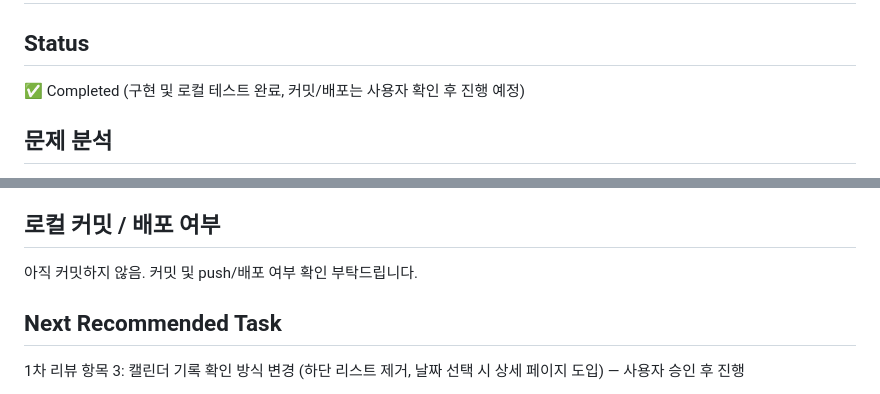
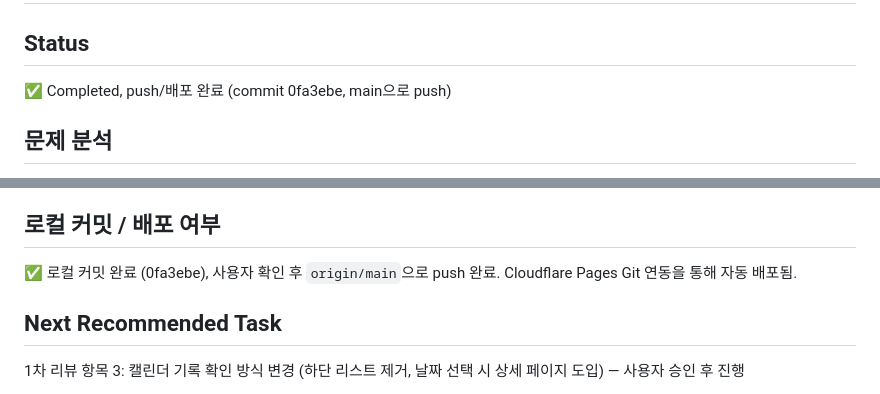
Before and after one commit to cumber96/Product_02, a Markdown page: TASK.md, 2 parts joined by grey strips. GitHub-like rendering.

Commit message:
Record push/deploy status in TASK.md for ovulation marking change

```diff
--- a/TASK.md
+++ b/TASK.md
@@ -30,7 +30,7 @@
 # Result
 
 ## Status
-✅ Completed (구현 및 로컬 테스트 완료, 커밋/배포는 사용자 확인 후 진행 예정)
+✅ Completed, push/배포 완료 (commit 0fa3ebe, main으로 push)
 
 ## 문제 분석
 기존 배란 예상일 마킹은 `.day-cell.ovulation::after`에 💧 이모지를 `font-size: 9px`로 날짜 칸 우측 상단에 절대 위치시키는 방식이었음.
@@ -63,7 +63,8 @@
 - 캘린더의 다른 마킹(생리 기록, 예상 생리, 오늘 날짜)과 하단 리스트, 기록 CRUD, 알림 등은 변경하지 않음.
 
 ## 로컬 커밋 / 배포 여부
-아직 커밋하지 않음. 커밋 및 push/배포 여부 확인 부탁드립니다.
+✅ 로컬 커밋 완료 (0fa3ebe), 사용자 확인 후 `origin/main`으로 push 완료.
+Cloudflare Pages Git 연동을 통해 자동 배포됨.
 
 ## Next Recommended Task
 1차 리뷰 항목 3: 캘린더 기록 확인 방식 변경 (하단 리스트 제거, 날짜 선택 시 상세 페이지 도입) — 사용자 승인 후 진행
```
